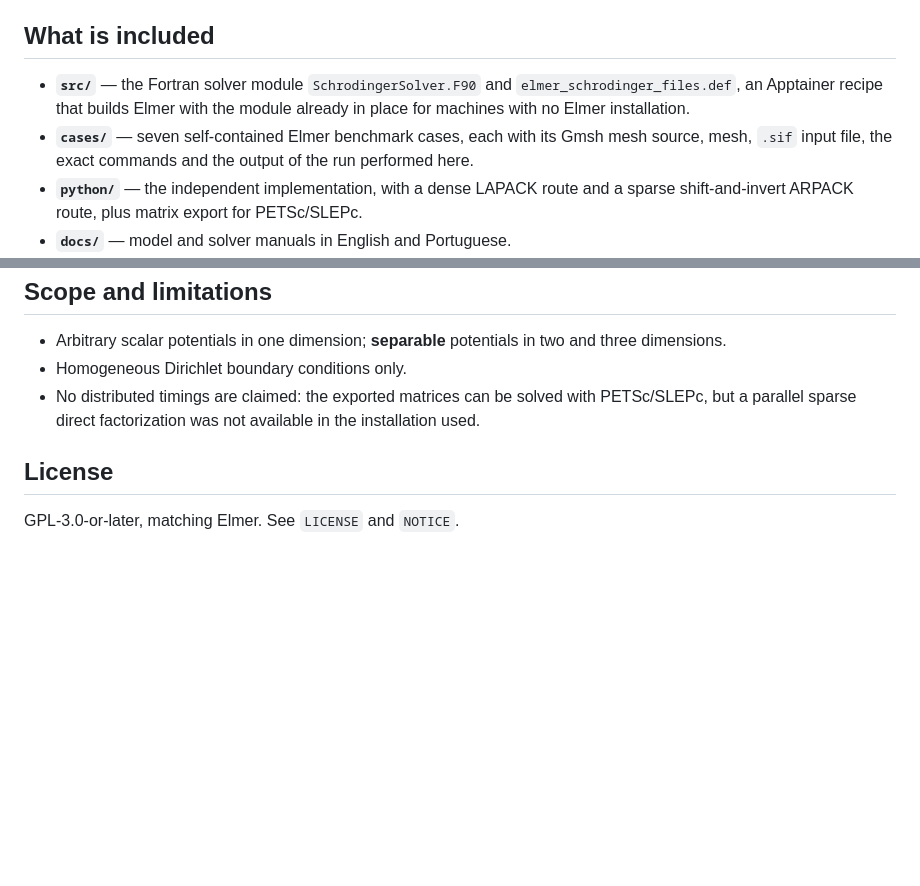
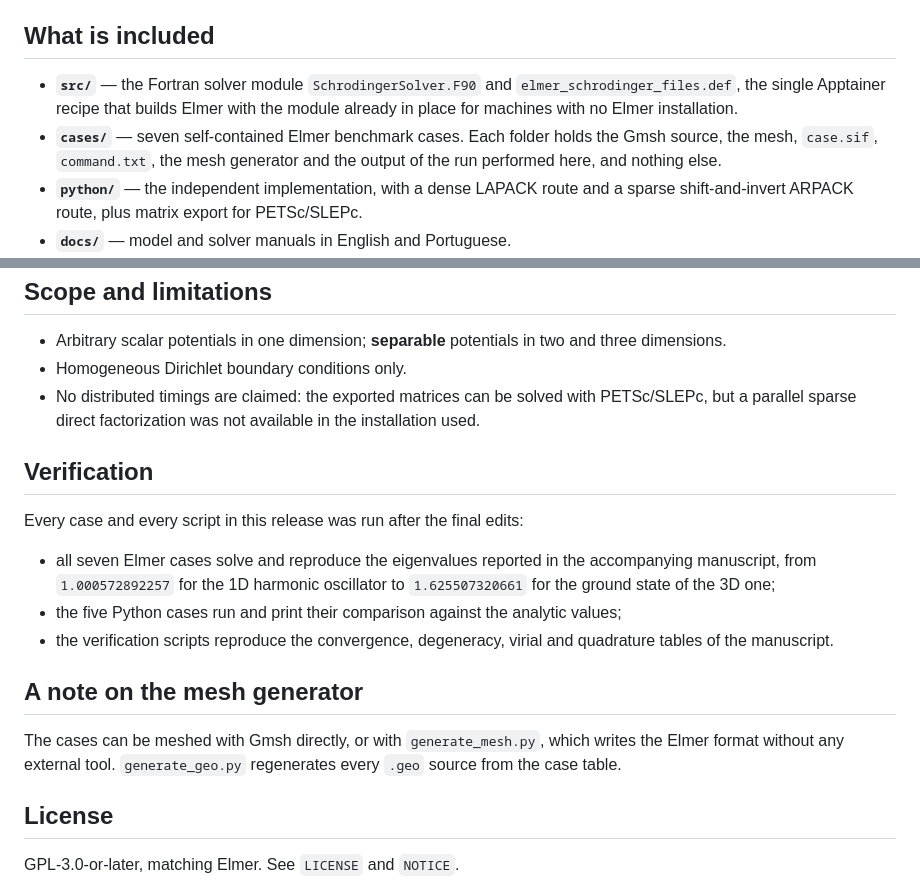
Before and after one commit to wellfonseca/schrodinger-fem, a Markdown page: RELEASE_NOTES_v1.0.0.md, 2 parts joined by grey strips. Drawn GitHub-style; blank space fills up the shorter version.

Commit message:
Update the release notes to describe the final layout

```diff
--- a/RELEASE_NOTES_v1.0.0.md
+++ b/RELEASE_NOTES_v1.0.0.md
@@ -8,11 +8,11 @@ implementation for code-to-code verification.
 ## What is included
 
 * **`src/`** — the Fortran solver module `SchrodingerSolver.F90` and
-  `elmer_schrodinger_files.def`, an Apptainer recipe that builds Elmer with the
-  module already in place for machines with no Elmer installation.
-* **`cases/`** — seven self-contained Elmer benchmark cases, each with its Gmsh
-  mesh source, mesh, `.sif` input file, the exact commands and the output of the
-  run performed here.
+  `elmer_schrodinger_files.def`, the single Apptainer recipe that builds Elmer
+  with the module already in place for machines with no Elmer installation.
+* **`cases/`** — seven self-contained Elmer benchmark cases. Each folder holds
+  the Gmsh source, the mesh, `case.sif`, `command.txt`, the mesh generator and
+  the output of the run performed here, and nothing else.
 * **`python/`** — the independent implementation, with a dense LAPACK route and
   a sparse shift-and-invert ARPACK route, plus matrix export for PETSc/SLEPc.
 * **`docs/`** — model and solver manuals in English and Portuguese.
@@ -68,6 +68,24 @@ full, with numerical evidence:
   PETSc/SLEPc, but a parallel sparse direct factorization was not available in
   the installation used.
 
+## Verification
+
+Every case and every script in this release was run after the final edits:
+
+* all seven Elmer cases solve and reproduce the eigenvalues reported in the
+  accompanying manuscript, from `1.000572892257` for the 1D harmonic
+  oscillator to `1.625507320661` for the ground state of the 3D one;
+* the five Python cases run and print their comparison against the analytic
+  values;
+* the verification scripts reproduce the convergence, degeneracy, virial and
+  quadrature tables of the manuscript.
+
+## A note on the mesh generator
+
+The cases can be meshed with Gmsh directly, or with `generate_mesh.py`, which
+writes the Elmer format without any external tool. `generate_geo.py` regenerates
+every `.geo` source from the case table.
+
 ## License
 
 GPL-3.0-or-later, matching Elmer. See `LICENSE` and `NOTICE`.
```
